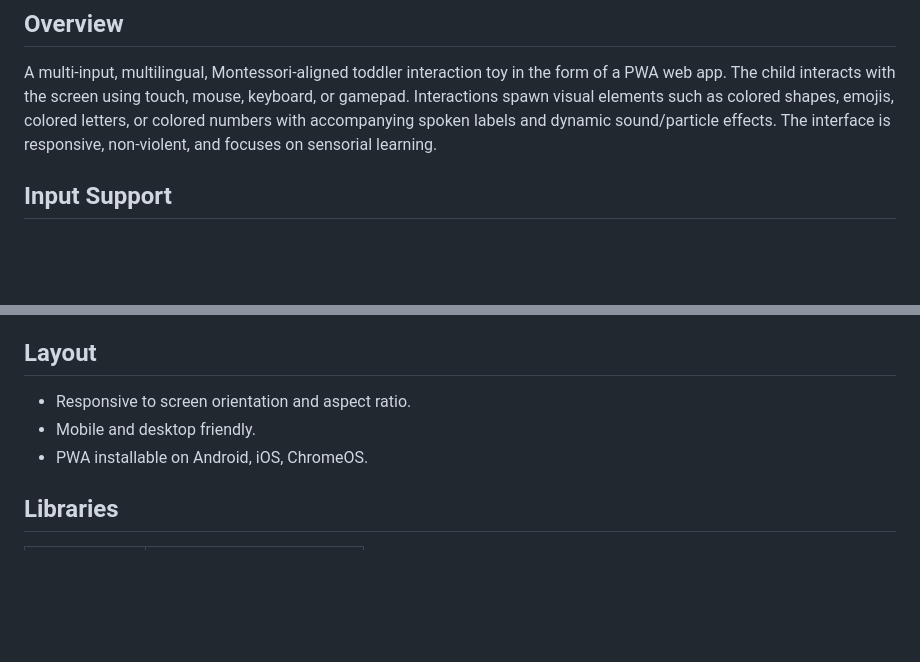
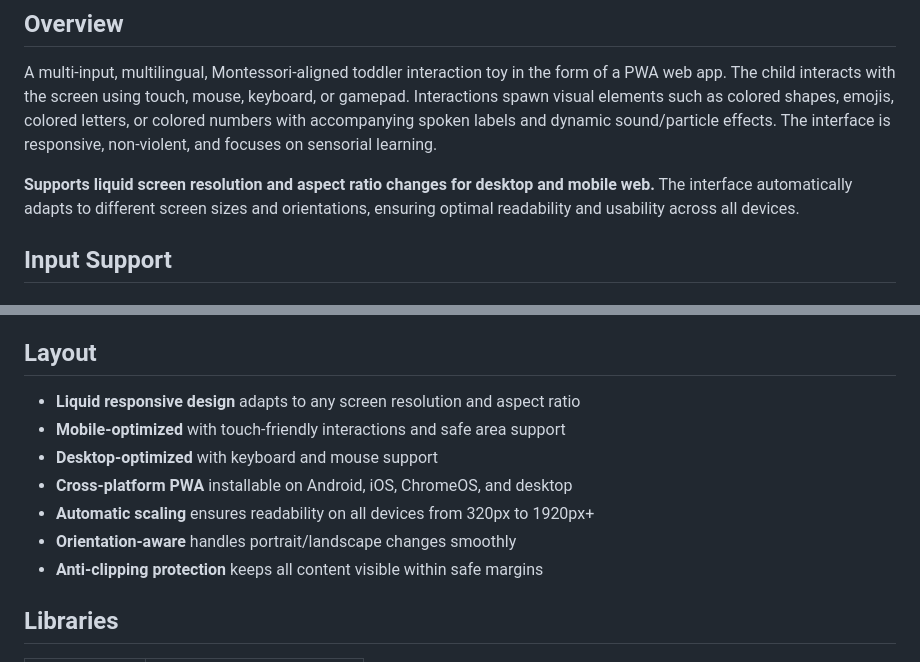
Before and after one commit to truevox/toddletoy, a Markdown page: docs/README.md, 2 parts joined by grey strips. Drawn GitHub-style; blank space fills up the shorter version.

Commit message:
Update README with responsive design documentation
- Add explicit mention of liquid screen resolution support
- Document mobile and desktop optimizations
- Highlight cross-platform PWA capabilities
- Note anti-clipping protection and automatic scaling

🤖 Generated with [Claude Code](https://claude.ai/code)

Co-Authored-By: Claude <noreply@anthropic.com>

```diff
--- a/docs/README.md
+++ b/docs/README.md
@@ -3,6 +3,8 @@
 ## Overview
 
 A multi-input, multilingual, Montessori-aligned toddler interaction toy in the form of a PWA web app. The child interacts with the screen using touch, mouse, keyboard, or gamepad. Interactions spawn visual elements such as colored shapes, emojis, colored letters, or colored numbers with accompanying spoken labels and dynamic sound/particle effects. The interface is responsive, non-violent, and focuses on sensorial learning.
+
+**Supports liquid screen resolution and aspect ratio changes for desktop and mobile web.** The interface automatically adapts to different screen sizes and orientations, ensuring optimal readability and usability across all devices.
 
 ## Input Support
 
@@ -131,9 +133,13 @@ Cuadro Azul
 
 ## Layout
 
-* Responsive to screen orientation and aspect ratio.
-* Mobile and desktop friendly.
-* PWA installable on Android, iOS, ChromeOS.
+* **Liquid responsive design** adapts to any screen resolution and aspect ratio
+* **Mobile-optimized** with touch-friendly interactions and safe area support
+* **Desktop-optimized** with keyboard and mouse support
+* **Cross-platform PWA** installable on Android, iOS, ChromeOS, and desktop
+* **Automatic scaling** ensures readability on all devices from 320px to 1920px+
+* **Orientation-aware** handles portrait/landscape changes smoothly
+* **Anti-clipping protection** keeps all content visible within safe margins
 
 ## Libraries
 
```
